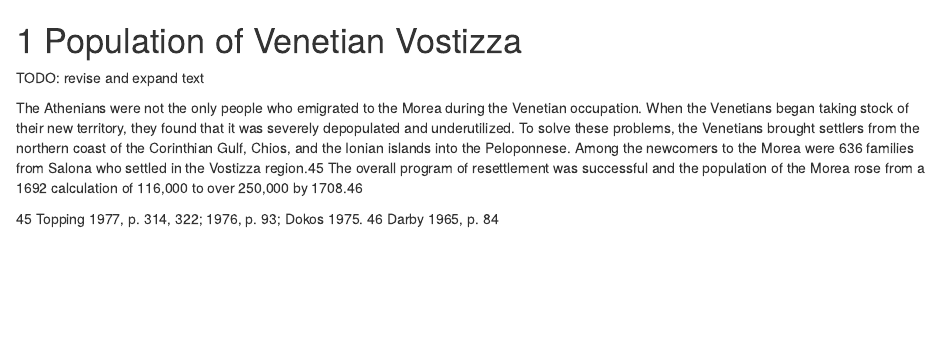
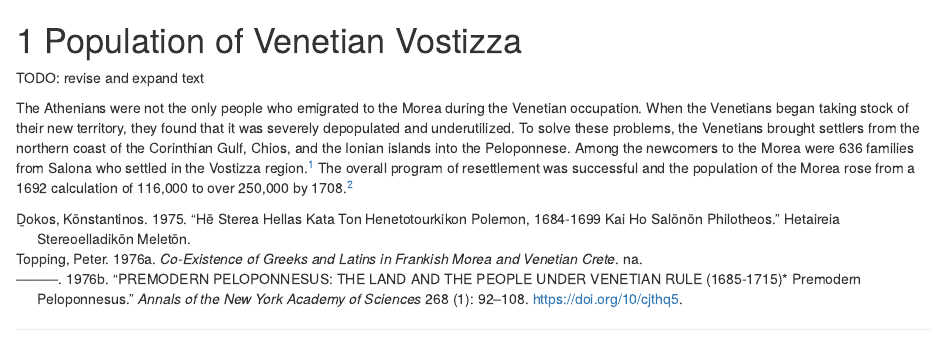
Before and after one commit to TheHelonaki/Vostizza-bookdown, an R Markdown document (05-population.Rmd): the page in a window 1100 px wide, from its top. Rendered offline with R 4.5, knitr and Pandoc, with nearby package versions; drawn as R Markdown's standard HTML page in place of the format the file asks for.

Commit message:
add zotero refs for footnotes

```diff
--- a/05-population.Rmd
+++ b/05-population.Rmd
@@ -2,8 +2,4 @@
 
 TODO: revise and expand text
 
-The Athenians were not the only people who emigrated to the Morea during the Venetian occupation. When the Venetians began taking stock of their new territory, they found that it was severely depopulated and underutilized. To solve these problems, the Venetians brought settlers from the northern coast of the Corinthian Gulf, Chios, and the Ionian islands into the Peloponnese. Among the newcomers to the Morea were 636 families from Salona who settled in the Vostizza region.45 The overall program of resettlement was successful and the population of the Morea rose from a 1692 calculation of 116,000 to over 250,000 by 1708.46
-
-
-45 Topping 1977, p. 314, 322; 1976, p. 93; Dokos 1975.
-46 Darby 1965, p. 84
+The Athenians were not the only people who emigrated to the Morea during the Venetian occupation. When the Venetians began taking stock of their new territory, they found that it was severely depopulated and underutilized. To solve these problems, the Venetians brought settlers from the northern coast of the Corinthian Gulf, Chios, and the Ionian islands into the Peloponnese. Among the newcomers to the Morea were 636 families from Salona who settled in the Vostizza region.^[@toppingCoexistenceGreeksLatins1976, p. 314, 322; @toppingPREMODERNPELOPONNESUSLAND1976, p. 93; @dokosHeStereaHellas1975 1975.] The overall program of resettlement was successful and the population of the Morea rose from a 1692 calculation of 116,000 to over 250,000 by 1708.^[@darbyMedievalTurkishGreece1964, p. 84]
```
